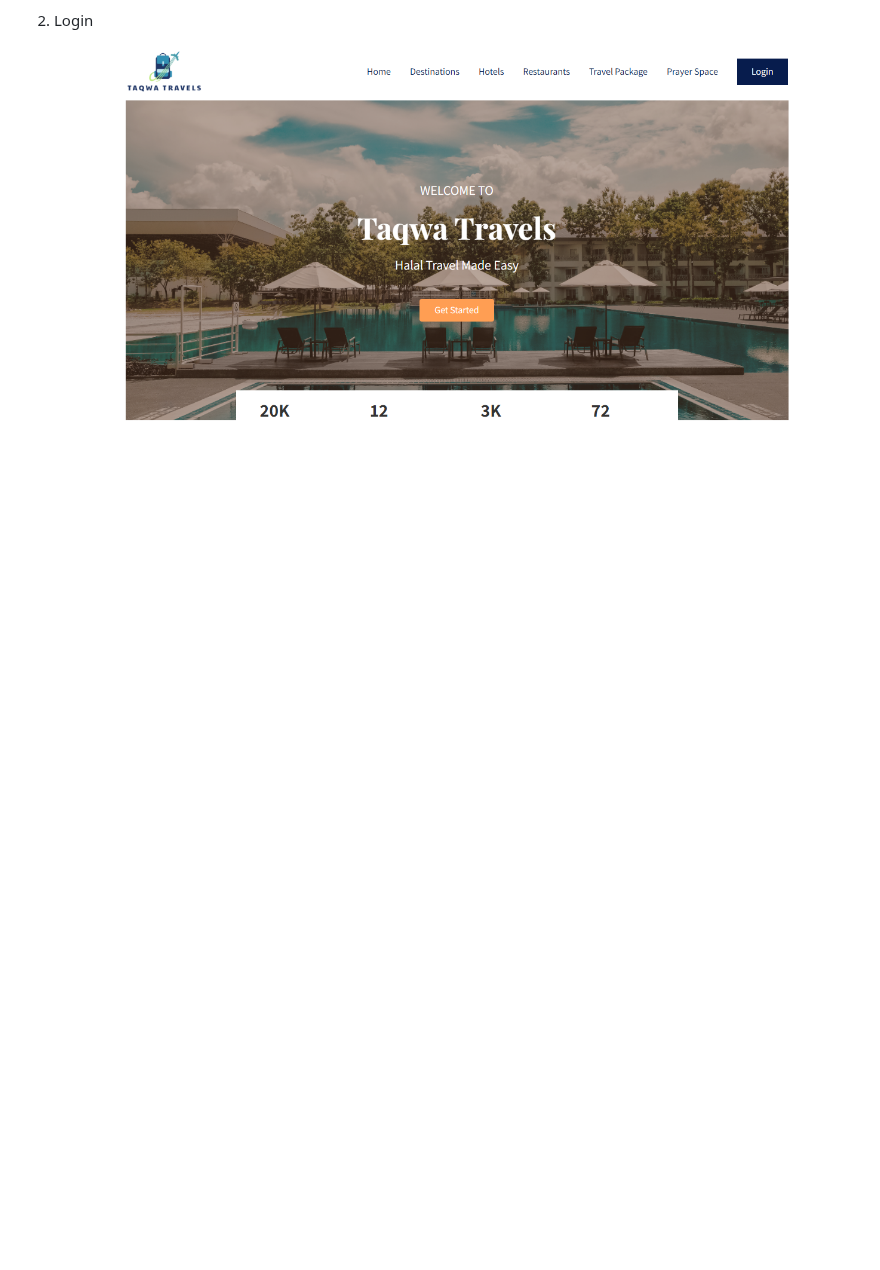
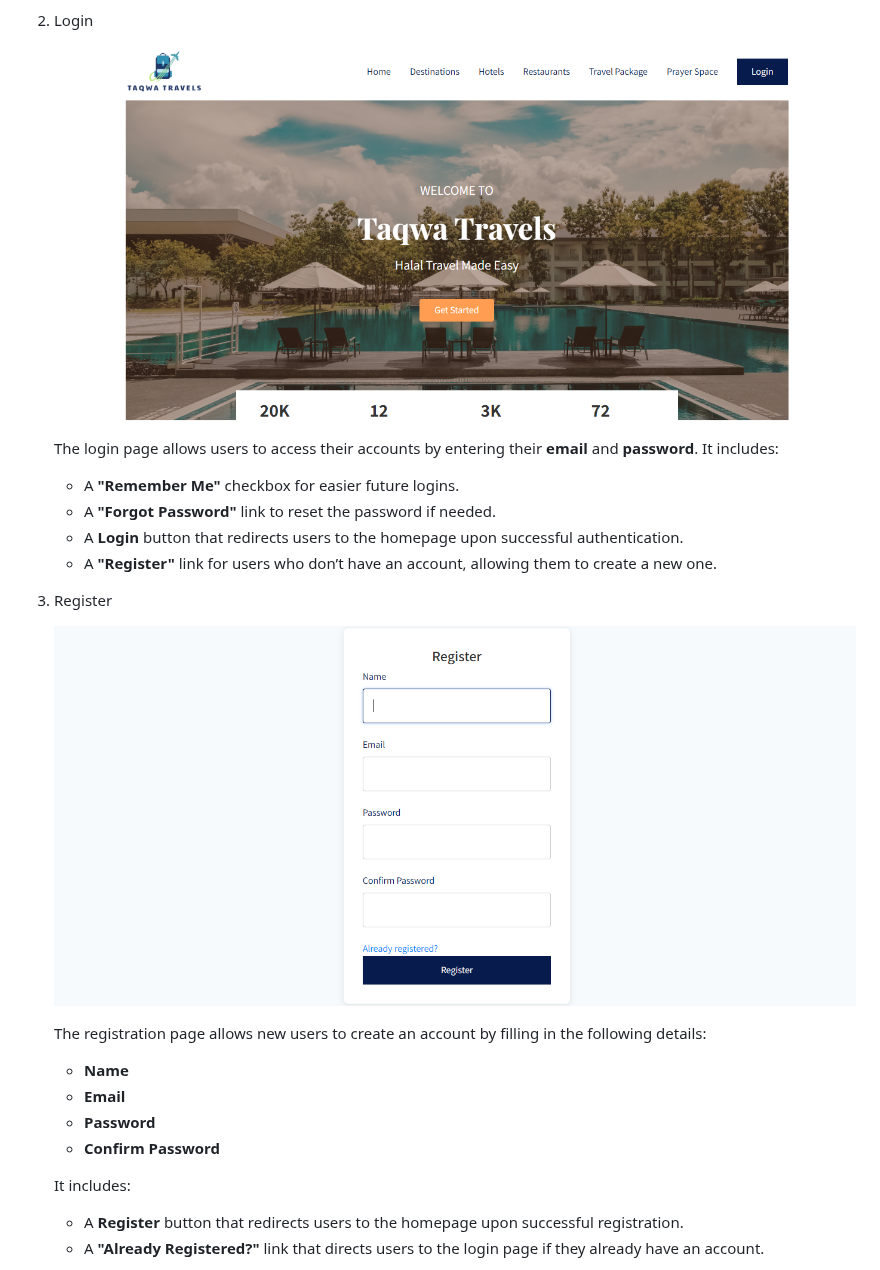
Before and after one commit to ahumairah02/Group-Project, a Markdown page: README.md, the part around one of its changes. Drawn GitHub-style; blank space fills up the shorter version.

```diff
--- a/README.md
+++ b/README.md
@@ -88,5 +89,27 @@ e) **Login and User Management**
 2. Login
 
     ![login](https://github.com/ahumairah02/Group-Project/blob/eeebc83ac25143410de5ae05ccddc1031057d868/images/homepage.png)
-3.
 
+   The login page allows users to access their accounts by entering their **email** and **password**. It includes:
+
+    - A **"Remember Me"** checkbox for easier future logins.
+    - A **"Forgot Password"** link to reset the password if needed.
+    - A **Login** button that redirects users to the homepage upon successful authentication.
+    - A **"Register"** link for users who don’t have an account, allowing them to create a new one.
+
+3. Register
+
+   ![register](https://github.com/ahumairah02/Group-Project/blob/d5b57cf115718994a8c1537b478b4359a6aa296d/images/register.png)
+
+   The registration page allows new users to create an account by filling in the following details:
+
+    - **Name**
+    - **Email**
+    - **Password**
+    - **Confirm Password**
+
+    It includes:
+
+    - A **Register** button that redirects users to the homepage upon successful registration.
+    - A **"Already Registered?"** link that directs users to the login page if they already have an account.
+
```
Also changed, not shown: other parts of README.md (+60 -0 lines).
